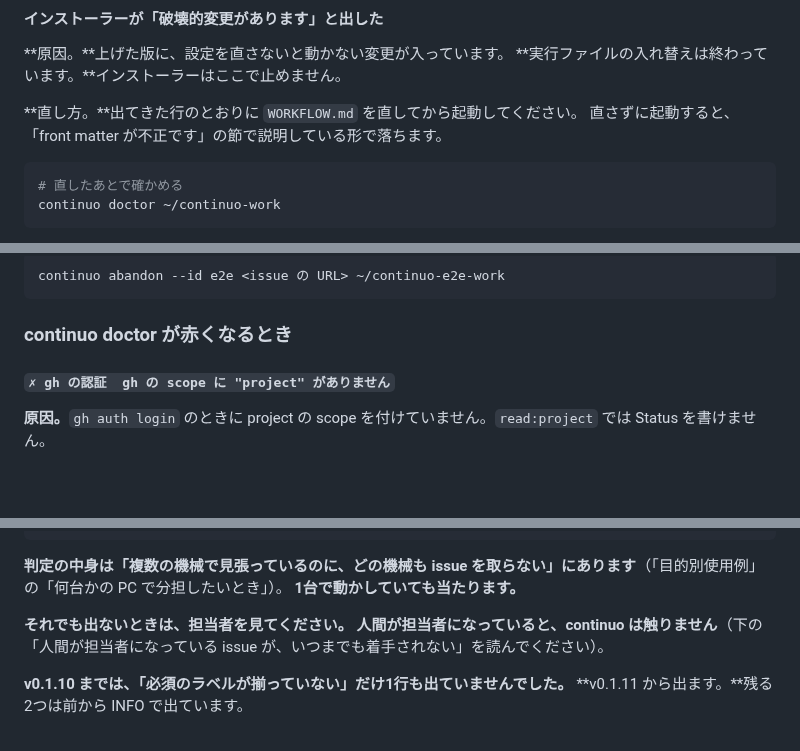
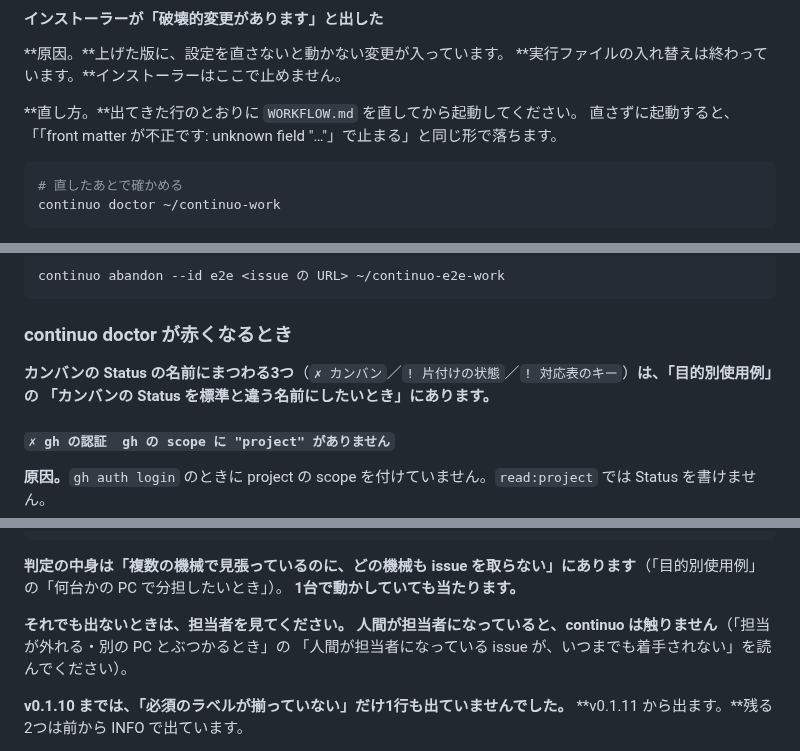
Before and after one commit to maimuzo/continuo, a Markdown page: docs/FAQ.md, 3 parts joined by grey strips. GitHub-like rendering; blank space fills up the shorter version.

````diff
--- a/docs/FAQ.md
+++ b/docs/FAQ.md
@@ -784,7 +786,7 @@ grep -n "消したいキー名" ~/continuo-work/WORKFLOW.md
 **実行ファイルの入れ替えは終わっています。**インストーラーはここで止めません。
 
 **直し方。**出てきた行のとおりに `WORKFLOW.md` を直してから起動してください。
-直さずに起動すると、「front matter が不正です」の節で説明している形で落ちます。
+直さずに起動すると、「「front matter が不正です: unknown field "…"」で止まる」と同じ形で落ちます。
 
 ```bash
 # 直したあとで確かめる
@@ -911,6 +912,9 @@ continuo abandon --id e2e <issue の URL> ~/continuo-e2e-work
 ```
 
 ### continuo doctor が赤くなるとき
+
+**カンバンの Status の名前にまつわる3つ**（`✗ カンバン`／`! 片付けの状態`／`! 対応表のキー`）**は、「目的別使用例」の
+「カンバンの Status を標準と違う名前にしたいとき」にあります。**
 
 #### `✗ gh の認証  gh の scope に "project" がありません`
 
@@ -1175,7 +1179,7 @@ continuo --log-level debug   # 起動し直して「入札しません」を探
 **1台で動かしていても当たります。**
 
 **それでも出ないときは、担当者を見てください。**
-**人間が担当者になっていると、continuo は触りません**（下の
+**人間が担当者になっていると、continuo は触りません**（「担当が外れる・別の PC とぶつかるとき」の
 「人間が担当者になっている issue が、いつまでも着手されない」を読んでください）。
 
 **v0.1.10 までは、「必須のラベルが揃っていない」だけ1行も出ていませんでした。**
````
Also changed, not shown: other parts of docs/FAQ.md (+10 -11 lines), docs/images/faq_outline.png, 1 other file.
